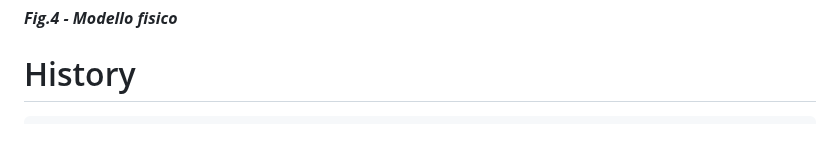
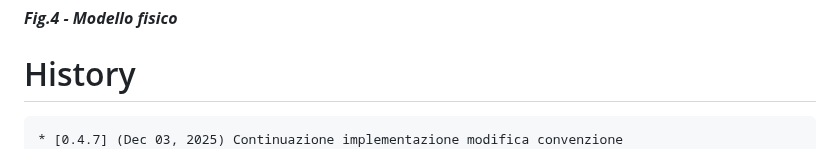
Before and after one commit to gbetorre/convenzioni, a Markdown page: README.it.md, the part around the change. Rendered like a GitHub page.

````diff
--- a/README.it.md
+++ b/README.it.md
@@ -127,6 +127,7 @@ Il software è un'applicazione Java three-tier
 # History
 
 ```
+* [0.4.7] (Dec 03, 2025) Continuazione implementazione modifica convenzione
 * [0.4.6] (Dec 02, 2025) Prima bozza implementazione modifica convenzione
 * [0.4.5] (Nov 28, 2025) Implementate voci dell'header dinamiche
 * [0.4.4] (Nov 26, 2025) Implementati controlli sui diritti di visualizzazione dei dettagli di una convenzione
````
Also changed, not shown: README.md (+2 -0 lines).
